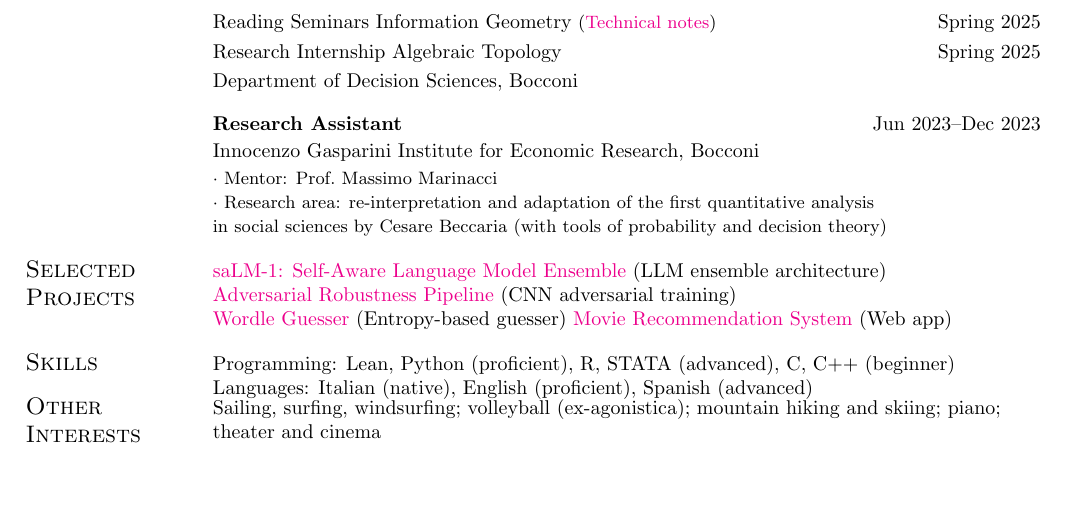
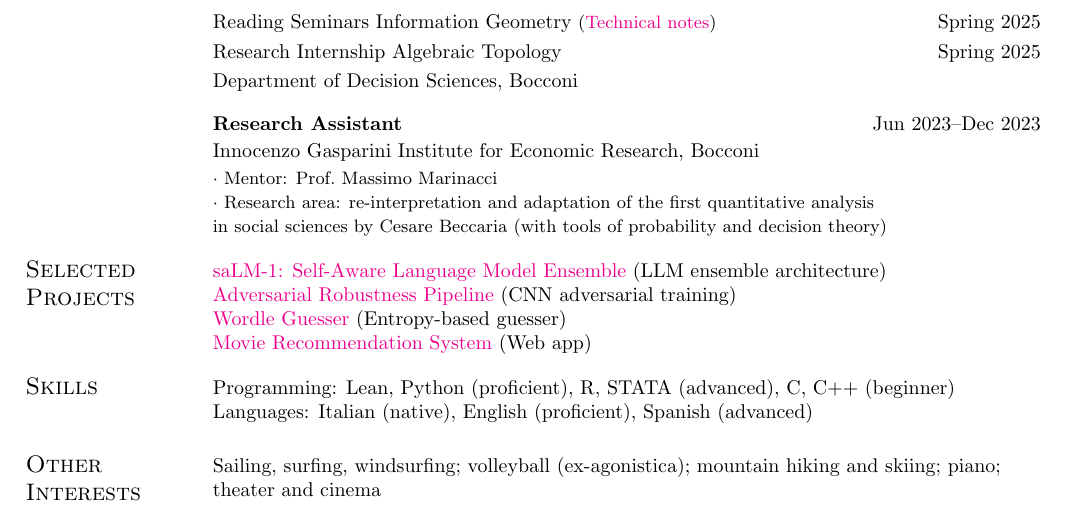
Before and after one commit to matildedol/matildedol.github.io, a LaTeX CV (tex/cv/cv.tex): part of the page, cut so that both start at the same text, the shorter picture padded with empty space. Compiled offline with pdfLaTeX.

Commit message:
change e

```diff
--- a/tex/cv/cv.tex
+++ b/tex/cv/cv.tex
@@ -94,13 +94,13 @@ B.Sc. Biotechnology, Single Courses \hfill 2022--2023\vspace*{-5mm}\\
 \href{https://github.com/riccardoalberghi/saLM-1}{saLM-1: Self-Aware Language Model Ensemble} (LLM ensemble architecture)\\
 \href{https://github.com/kassymm/cv_project}{Adversarial Robustness Pipeline} (CNN adversarial training) \\
 \href{https://github.com/matildedol/projects-bocconi/blob/main/wordle-guesser/README.md}{Wordle Guesser} (Entropy-based guesser)
-% \\
+\\
  \href{https://github.com/beatricecitterio/movie-recommendation.git}{Movie Recommendation System} (Web app)
 \vspace{-.06in}
 \section{\sc Skills}
 Programming: Lean, Python (proficient), R, STATA (advanced), C, C++ (beginner)\\
 Languages: Italian (native), English (proficient), Spanish (advanced)
-\vspace*{-0.6cm}
+% \vspace*{-0.6cm}
 \section{\sc Other Interests}
 Sailing, surfing, windsurfing; volleyball (ex-agonistica); mountain hiking and skiing; piano; \\theater and cinema
 
```
Also changed, not shown: tex/cv/cv.pdf.
